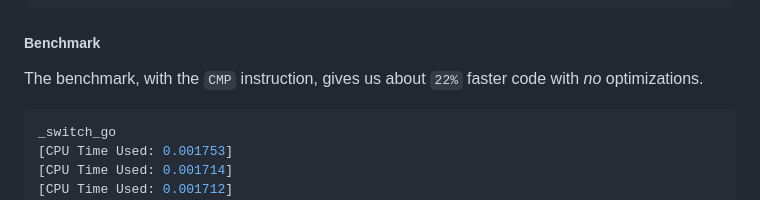
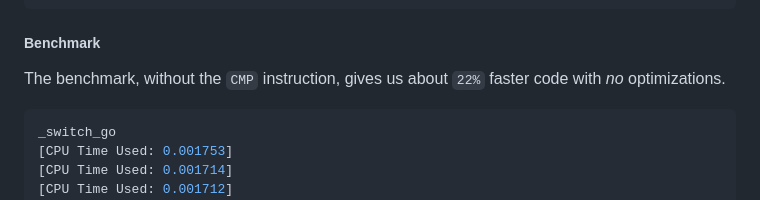
Before and after one commit to BeAllAround/S2S-Compilers-Blog-Series-Public, a Markdown page: Understanding Switch Case Statements/README.md, the part around the change. Drawn GitHub-style.

````diff
--- a/Understanding Switch Case Statements/README.md
+++ b/Understanding Switch Case Statements/README.md
@@ -2691,7 +2691,7 @@ _switch_go:
 
 ##### Benchmark
 
-The benchmark, with the `CMP` instruction, gives us about `22%` faster code with _no_ optimizations.
+The benchmark, without the `CMP` instruction, gives us about `22%` faster code with _no_ optimizations.
 
 ```bash
 _switch_go
````
